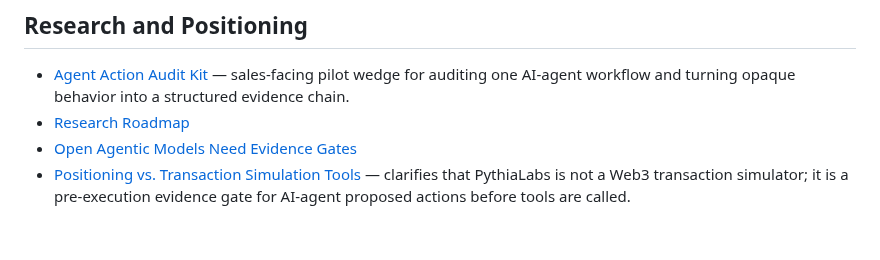
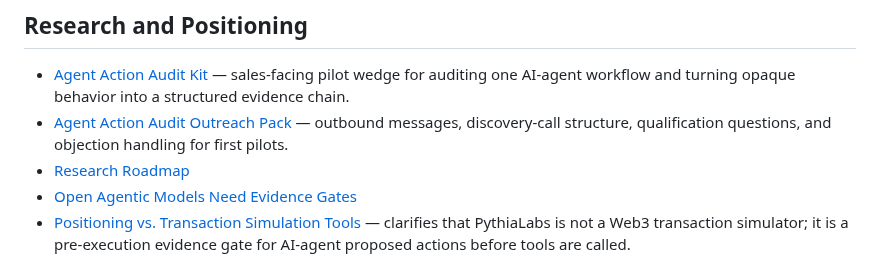
Before and after one commit to safal207/pythiaLabs, a Markdown page: docs/README.md, the part around the change. Rendered like a GitHub page; blank space fills up the shorter version.

Commit message:
docs: link agent action audit outreach pack

```diff
--- a/docs/README.md
+++ b/docs/README.md
@@ -20,6 +20,7 @@ the most important docs whether you are a new contributor, reviewer, or grantmak
 ## Research and Positioning
 
 - [Agent Action Audit Kit](AGENT_ACTION_AUDIT_KIT.md) — sales-facing pilot wedge for auditing one AI-agent workflow and turning opaque behavior into a structured evidence chain.
+- [Agent Action Audit Outreach Pack](AGENT_ACTION_AUDIT_OUTREACH.md) — outbound messages, discovery-call structure, qualification questions, and objection handling for first pilots.
 - [Research Roadmap](research_roadmap.md)
 - [Open Agentic Models Need Evidence Gates](open_agentic_models_need_evidence_gates.md)
 - [Positioning vs. Transaction Simulation Tools](positioning_vs_transaction_simulation.md) — clarifies that PythiaLabs is not a Web3 transaction simulator; it is a pre-execution evidence gate for AI-agent proposed actions before tools are called.
```
